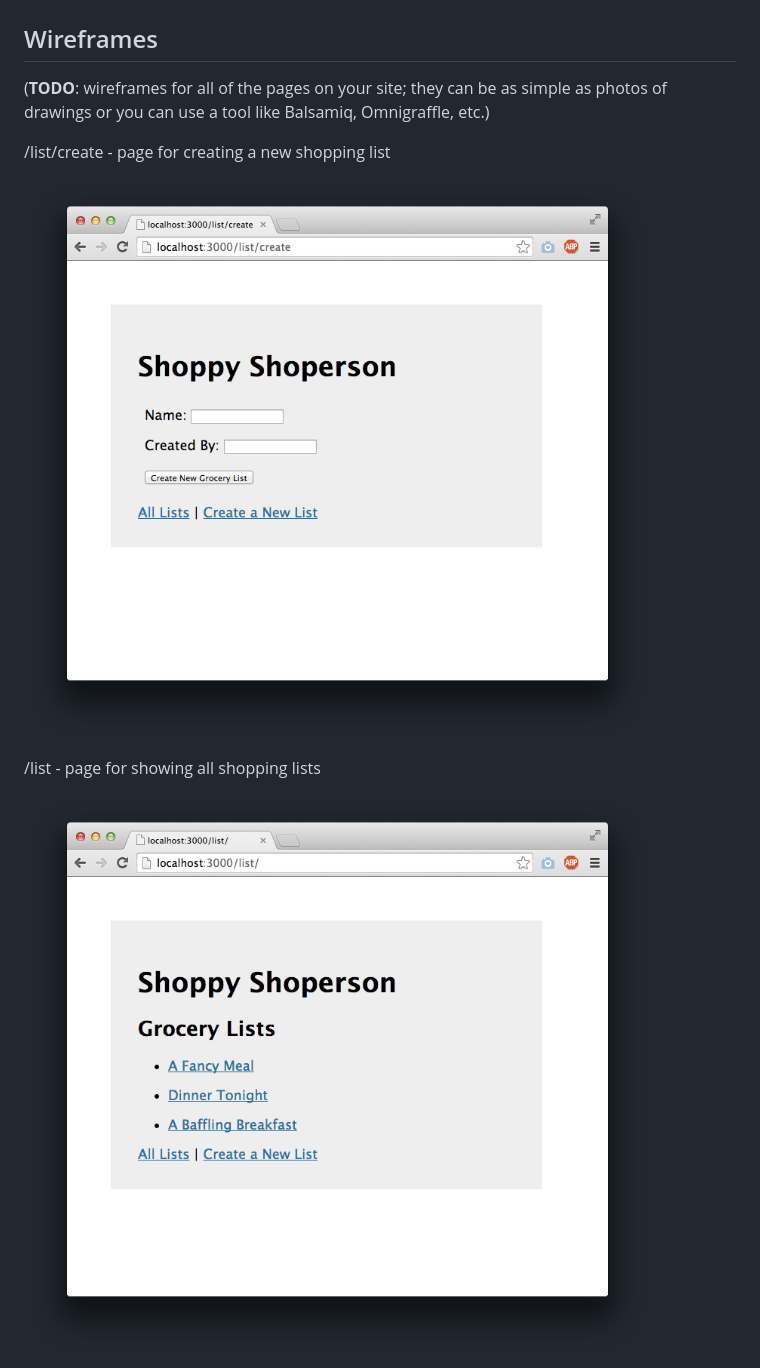
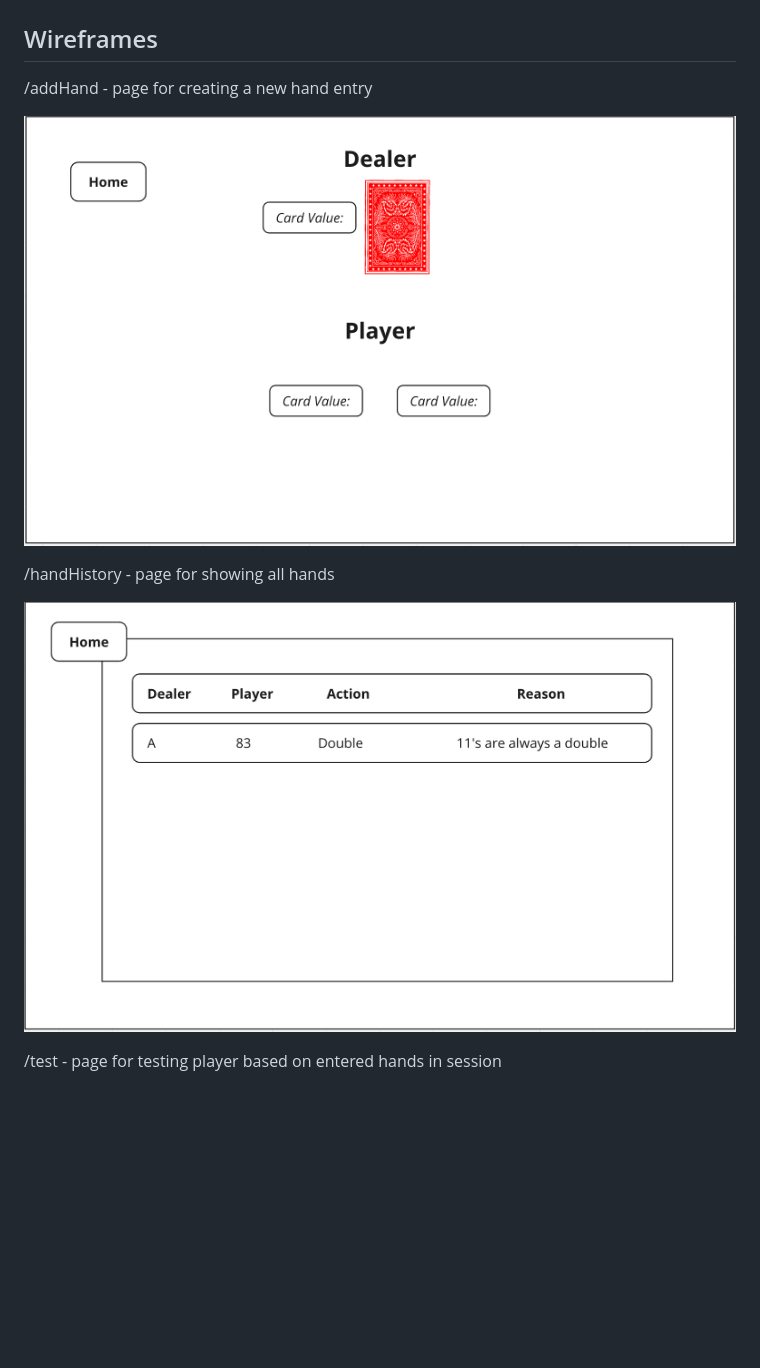
Before and after one commit to aidenfguo/blackjack-basic-strat, a Markdown page: README.md, the part around the change printed below. GitHub-like rendering; pictures changed too: documentation/addHand.png (added), documentation/handHistory.png (added); blank space fills up the shorter version.

```diff
--- a/README.md
+++ b/README.md
@@ -45,13 +45,13 @@ Hand History Example with Embedded Items:
 
 ## Wireframes
 
-(__TODO__: wireframes for all of the pages on your site; they can be as simple as photos of drawings or you can use a tool like Balsamiq, Omnigraffle, etc.)
+/addHand - page for creating a new hand entry
 
-/list/create - page for creating a new shopping list
+![list create](documentation/addHand.png)
 
-![list create](documentation/list-create.png)
+/handHistory - page for showing all hands
 
-/list - page for showing all shopping lists
+![list](documentation/handHistory.png)
 
-![list](documentation/list.png)
+/test - page for testing player based on entered hands in session
 
```
Also changed, not shown: other parts of README.md (+17 -33 lines), documentation/mapping.png (added), documentation/test.png (added), 3 other files.
